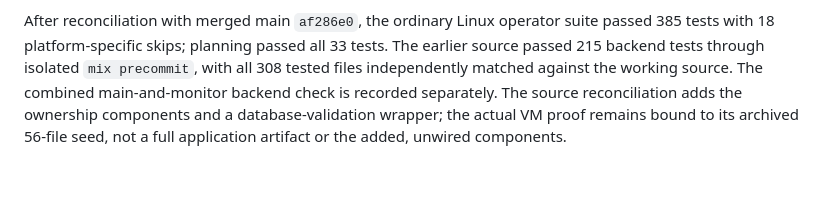
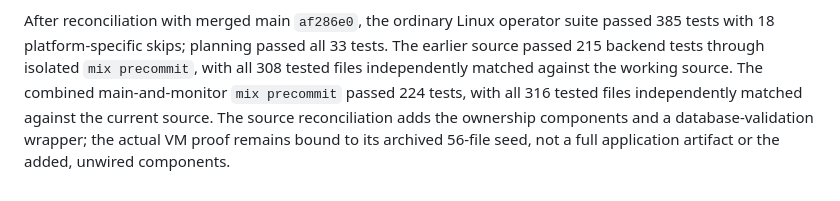
Before and after one commit to FRIKKern/gitgood, a Markdown page: docs/implementation/native-generation-lease-guard.md, the part around the change. GitHub-like rendering.

Commit message:
Record combined native monitor backend validation

```diff
--- a/docs/implementation/native-generation-lease-guard.md
+++ b/docs/implementation/native-generation-lease-guard.md
@@ -232,7 +232,8 @@ After reconciliation with merged main `af286e0`, the ordinary Linux operator
 suite passed 385 tests with 18 platform-specific skips; planning passed all 33
 tests. The earlier source passed 215 backend tests through isolated `mix precommit`,
 with all 308 tested files independently matched against the working source.
-The combined main-and-monitor backend check is recorded separately. The source
+The combined main-and-monitor `mix precommit` passed 224 tests, with all 316
+tested files independently matched against the current source. The source
 reconciliation adds the ownership components and a database-validation wrapper;
 the actual VM proof remains bound to its archived 56-file seed, not a full
 application artifact or the added, unwired components.
```
